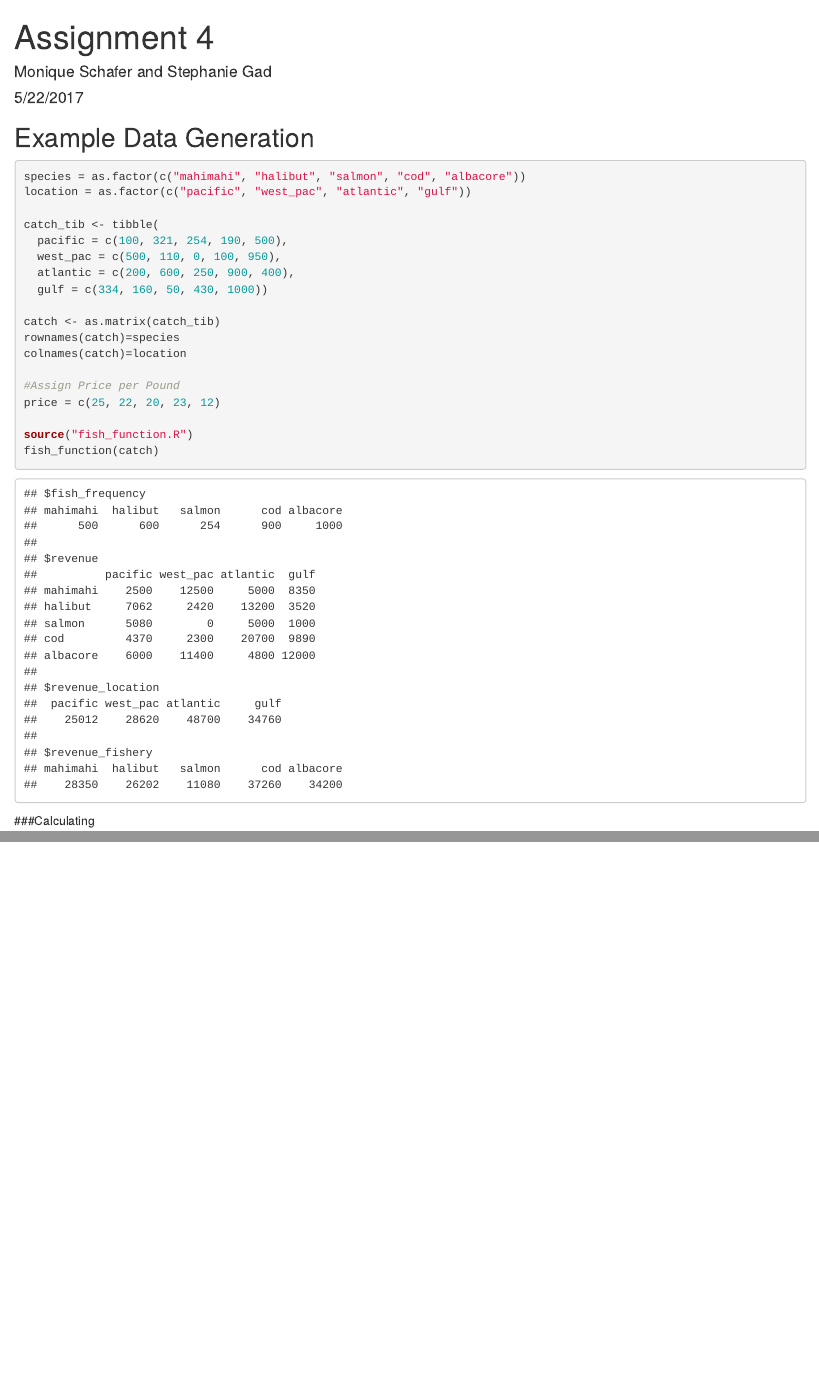
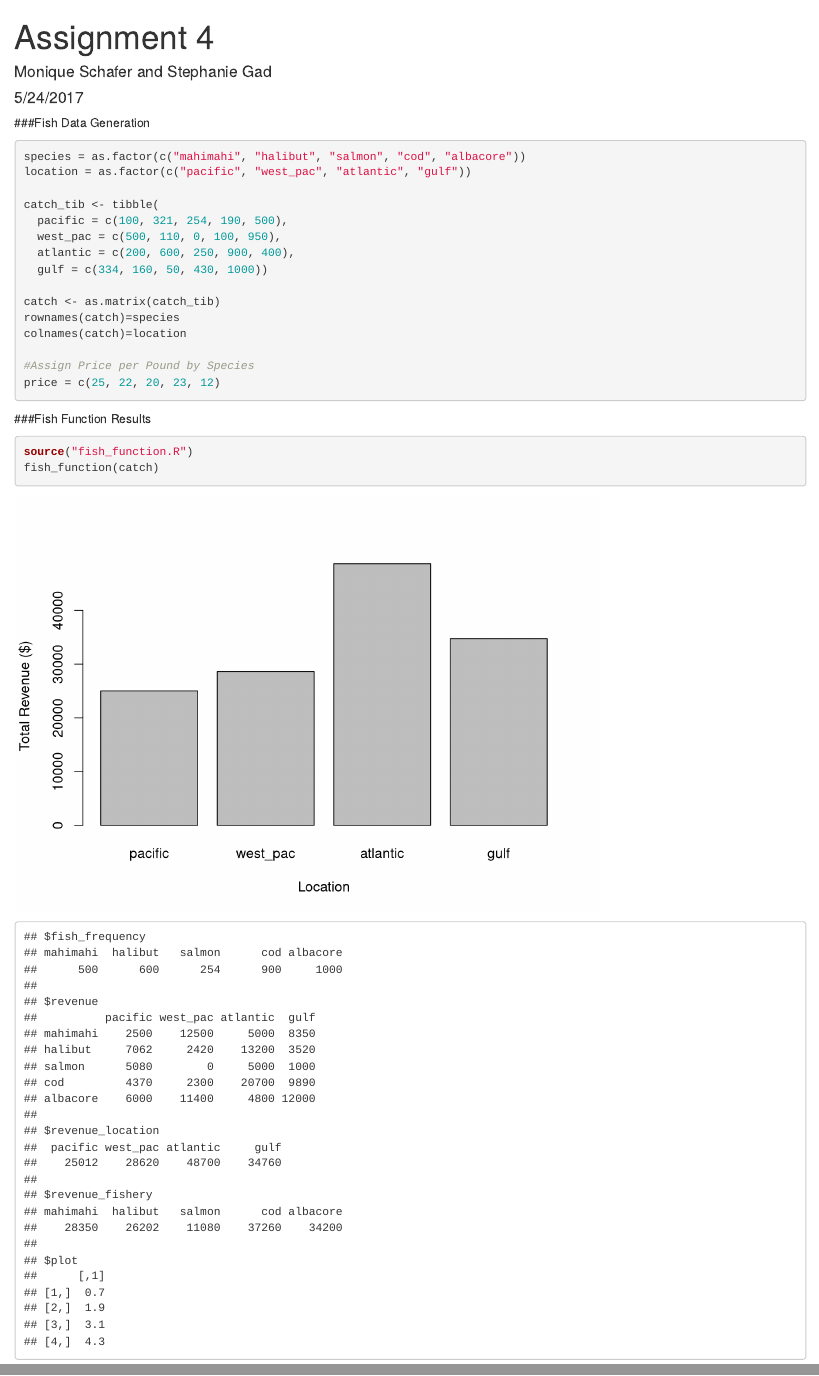
Before and after one commit to MoniqueSchafer/informatics, an R Markdown document (Assignment4.Rmd): the page in a window 1100 px wide, from its top, and a second part further down, joined at a grey line. Rendered offline with R 4.5, knitr and Pandoc, with nearby package versions.

Commit message:
Second commit, plot updated

````diff
--- a/Assignment4.Rmd
+++ b/Assignment4.Rmd
@@ -1,7 +1,7 @@
 ---
 title: "Assignment 4"
 author: "Monique Schafer and Stephanie Gad"
-date: "5/22/2017"
+date: "5/24/2017"
 output: html_document
 ---
 
@@ -11,7 +11,7 @@ library(ggplot2)
 library(reshape2)
 ```
 
-## Example Data Generation
+###Fish Data Generation
 ```{r fish}
 species = as.factor(c("mahimahi", "halibut", "salmon", "cod", "albacore"))
 location = as.factor(c("pacific", "west_pac", "atlantic", "gulf"))
@@ -26,17 +26,13 @@ catch <- as.matrix(catch_tib)
 rownames(catch)=species
 colnames(catch)=location
 
-#Assign Price per Pound
+#Assign Price per Pound by Species
 price = c(25, 22, 20, 23, 12)
+```
 
+
+###Fish Function Results
+``` {r fishyfunction}
 source("fish_function.R")
 fish_function(catch)
 ```
-
-###Calculating
-```{r , echo=FALSE}
-
-
-
-
-```
--- a/fish_function.R
+++ b/fish_function.R
@@ -5,7 +5,6 @@ fish_function <- function(catch) {
   rev = catch*price
   rev_loc = colSums(rev)
   fish_rev = rowSums(rev)
-  return(list(fish_frequency=fish_freq, revenue=rev, revenue_location = rev_loc, revenue_fishery = fish_rev))
-
-  plot(rev_loc)
+  plot_rev = barplot(rev_loc, xlab = "Location", ylab = "Total Revenue ($)")
+  return(list(fish_frequency=fish_freq, revenue=rev, revenue_location = rev_loc, revenue_fishery = fish_rev, plot = plot_rev))
 }
````
Also changed, not shown: Assignment4.html.
